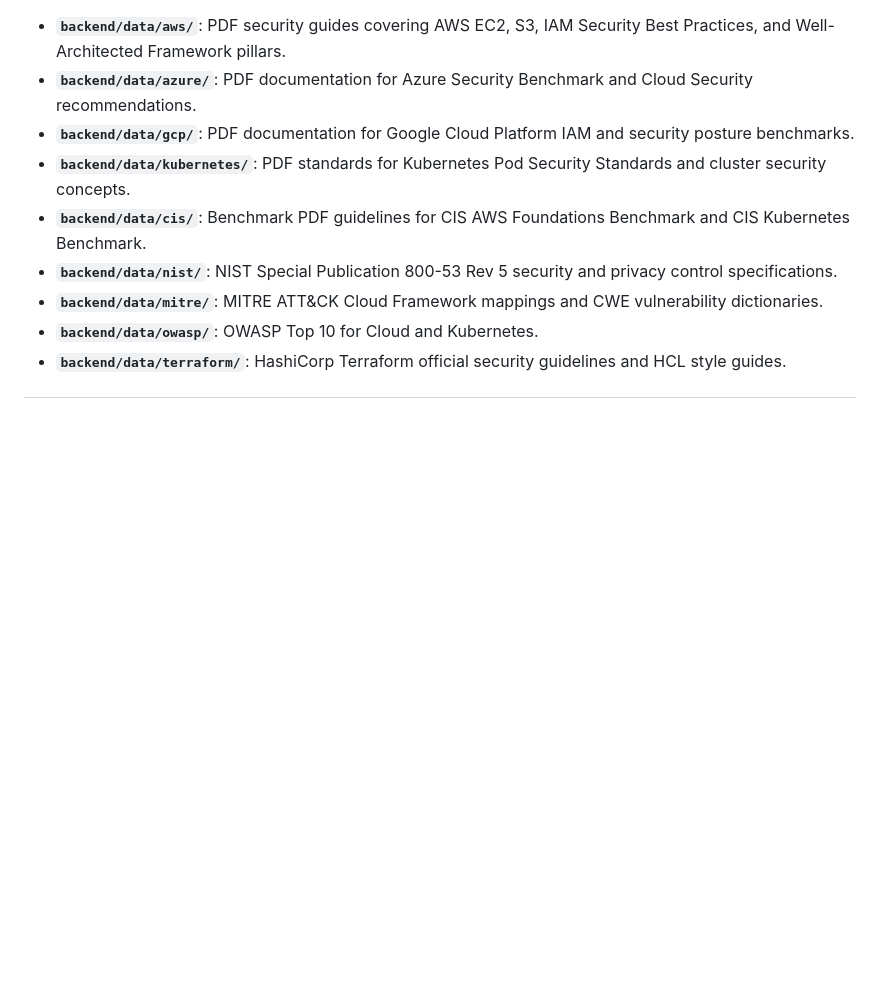
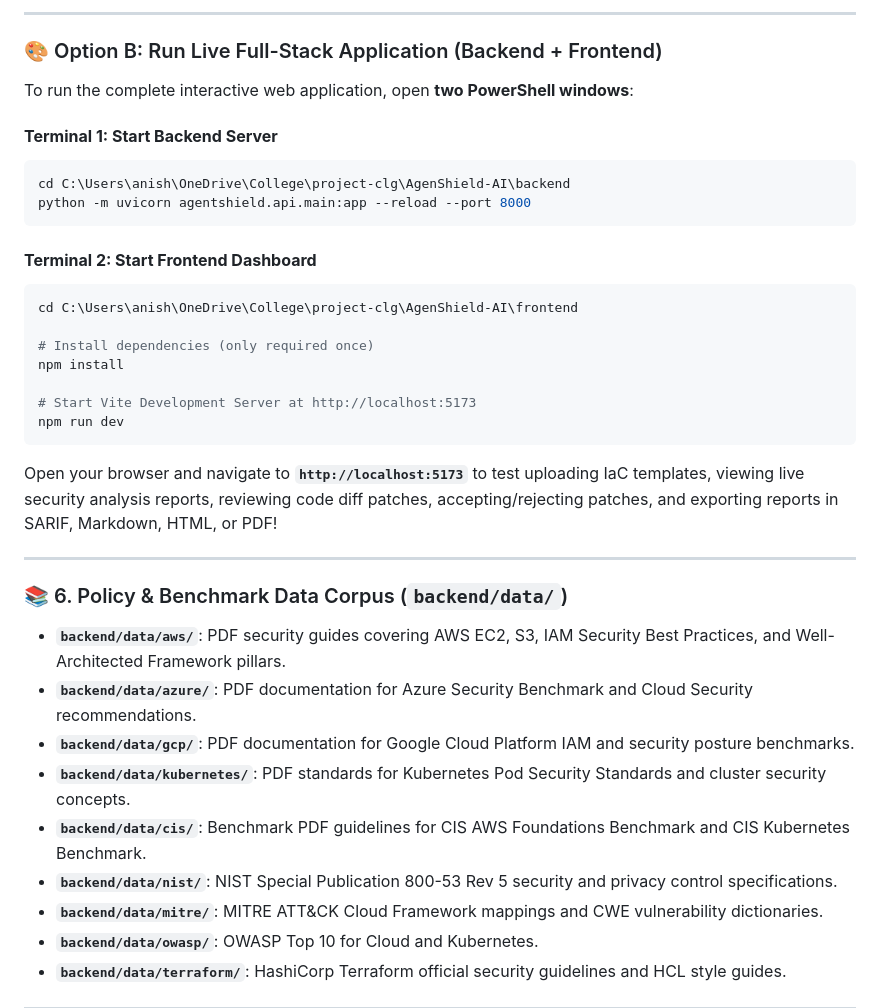
Before and after one commit to AnishaPaturi/AgenShield-AI, a Markdown page: README.md, the part around one of its changes. GitHub-like rendering; blank space fills up the shorter version.

````diff
--- a/README.md
+++ b/README.md
@@ -473,3 +530,31 @@ AgentShield-AI/
+---
+
+### 🎨 Option B: Run Live Full-Stack Application (Backend + Frontend)
+
+To run the complete interactive web application, open **two PowerShell windows**:
+
+#### **Terminal 1: Start Backend Server**
+```powershell
+cd C:\Users\anish\OneDrive\College\project-clg\AgenShield-AI\backend
+python -m uvicorn agentshield.api.main:app --reload --port 8000
+```
+
+#### **Terminal 2: Start Frontend Dashboard**
+```powershell
+cd C:\Users\anish\OneDrive\College\project-clg\AgenShield-AI\frontend
+
+# Install dependencies (only required once)
+npm install
+
+# Start Vite Development Server at http://localhost:5173
+npm run dev
+```
+
+Open your browser and navigate to **`http://localhost:5173`** to test uploading IaC templates, viewing live security analysis reports, reviewing code diff patches, accepting/rejecting patches, and exporting reports in SARIF, Markdown, HTML, or PDF!
+
+---
+
+### 📚 6. Policy & Benchmark Data Corpus (`backend/data/`)
 
 * **`backend/data/aws/`**: PDF security guides covering AWS EC2, S3, IAM Security Best Practices, and Well-Architected Framework pillars.
 * **`backend/data/azure/`**: PDF documentation for Azure Security Benchmark and Cloud Security recommendations.
````
Also changed, not shown: other parts of README.md (+64 -7 lines).
